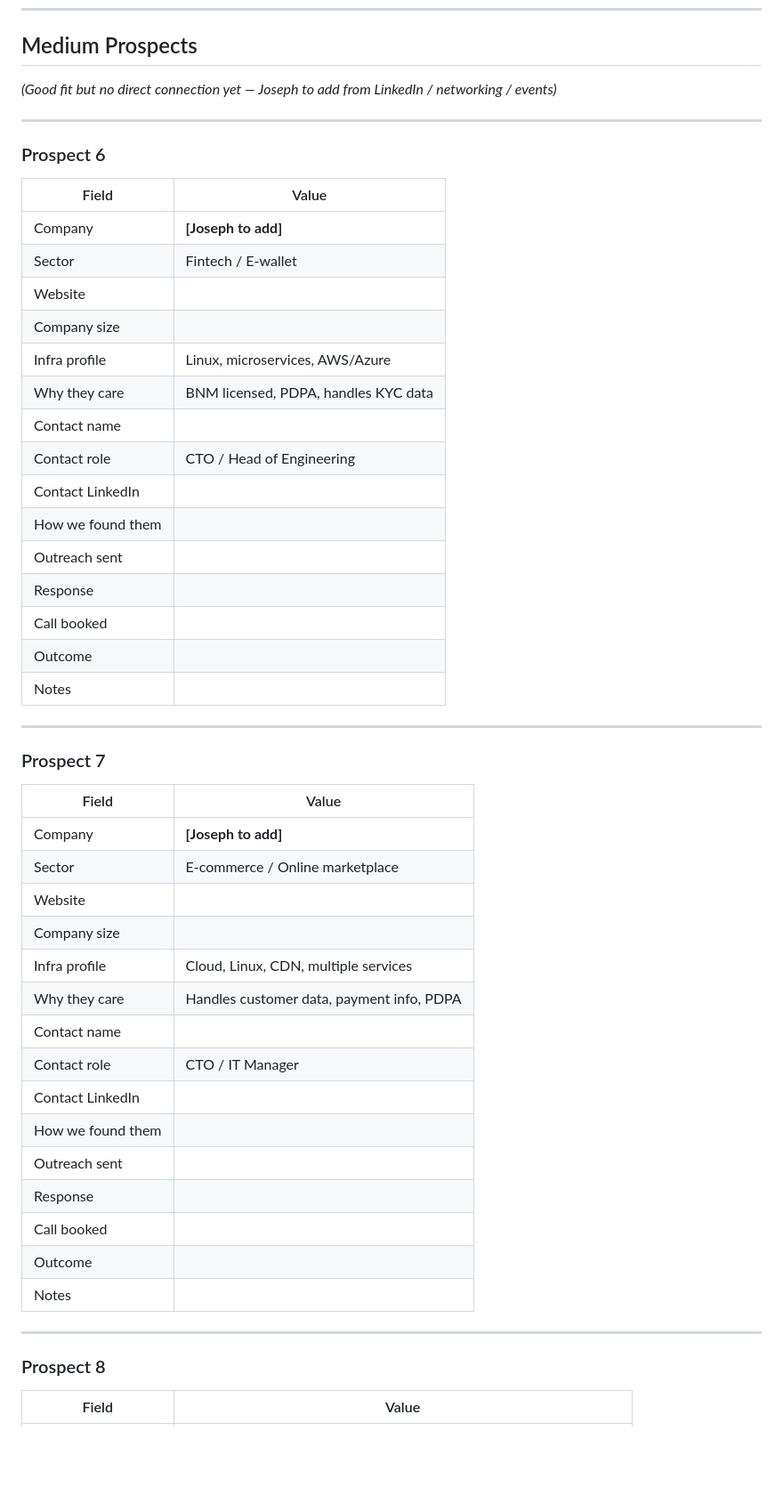
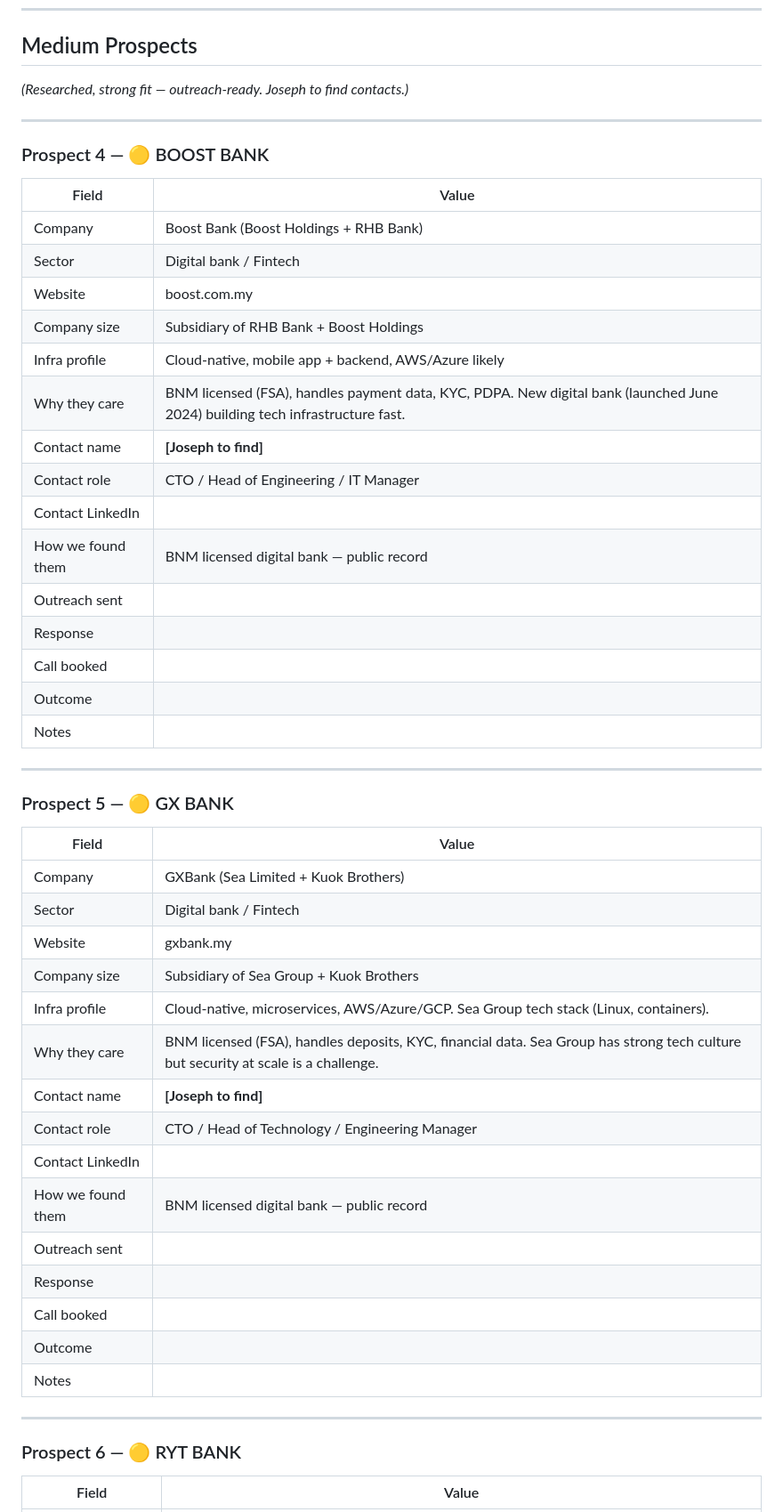
Before and after one commit to joseph118789-max/sentinel-ops, a Markdown page: sales/prospect-tracker.md, the part around one of its changes. Shown at 89% size. Rendered like a GitHub page; blank space fills up the shorter version.

```diff
--- a/sales/prospect-tracker.md
+++ b/sales/prospect-tracker.md
@@ -129,23 +86,23 @@
 ---
 
 ## Medium Prospects
-*(Good fit but no direct connection yet — Joseph to add from LinkedIn / networking / events)*
+*(Researched, strong fit — outreach-ready. Joseph to find contacts.)*
 
 ---
 
-### Prospect 6
+### Prospect 4 — 🟡 BOOST BANK
 | Field | Value |
 |-------|-------|
-| Company | **[Joseph to add]** |
-| Sector | Fintech / E-wallet |
-| Website | |
-| Company size | |
-| Infra profile | Linux, microservices, AWS/Azure |
-| Why they care | BNM licensed, PDPA, handles KYC data |
-| Contact name | |
-| Contact role | CTO / Head of Engineering |
+| Company | Boost Bank (Boost Holdings + RHB Bank) |
+| Sector | Digital bank / Fintech |
+| Website | boost.com.my |
+| Company size | Subsidiary of RHB Bank + Boost Holdings |
+| Infra profile | Cloud-native, mobile app + backend, AWS/Azure likely |
+| Why they care | BNM licensed (FSA), handles payment data, KYC, PDPA. New digital bank (launched June 2024) building tech infrastructure fast. |
+| Contact name | **[Joseph to find]** |
+| Contact role | CTO / Head of Engineering / IT Manager |
 | Contact LinkedIn | |
-| How we found them | |
+| How we found them | BNM licensed digital bank — public record |
 | Outreach sent | |
 | Response | |
 | Call booked | |
@@ -154,19 +111,19 @@
 
 ---
 
-### Prospect 7
+### Prospect 5 — 🟡 GX BANK
 | Field | Value |
 |-------|-------|
-| Company | **[Joseph to add]** |
-| Sector | E-commerce / Online marketplace |
-| Website | |
-| Company size | |
-| Infra profile | Cloud, Linux, CDN, multiple services |
-| Why they care | Handles customer data, payment info, PDPA |
-| Contact name | |
-| Contact role | CTO / IT Manager |
+| Company | GXBank (Sea Limited + Kuok Brothers) |
+| Sector | Digital bank / Fintech |
+| Website | gxbank.my |
+| Company size | Subsidiary of Sea Group + Kuok Brothers |
+| Infra profile | Cloud-native, microservices, AWS/Azure/GCP. Sea Group tech stack (Linux, containers). |
+| Why they care | BNM licensed (FSA), handles deposits, KYC, financial data. Sea Group has strong tech culture but security at scale is a challenge. |
+| Contact name | **[Joseph to find]** |
+| Contact role | CTO / Head of Technology / Engineering Manager |
 | Contact LinkedIn | |
-| How we found them | |
+| How we found them | BNM licensed digital bank — public record |
 | Outreach sent | |
 | Response | |
 | Call booked | |
@@ -175,6 +132,6 @@
 
 ---
 
-### Prospect 8
+### Prospect 6 — 🟡 RYT BANK
 | Field | Value |
 |-------|-------|
```
Also changed, not shown: other parts of sales/prospect-tracker.md (+238 -227 lines), sales/first-5-outreach-drafts.md (added, +143 -0 lines).
